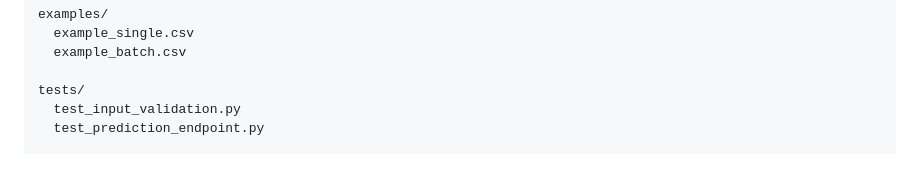
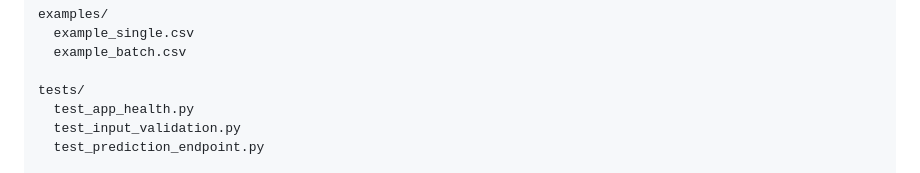
Before and after one commit to victorhph8/zTSkut, a Markdown page: README.md, the part around the change. Drawn GitHub-style.

```diff
--- a/README.md
+++ b/README.md
@@ -65,6 +65,7 @@ examples/
   example_batch.csv
 
 tests/
+  test_app_health.py
   test_input_validation.py
   test_prediction_endpoint.py
 
```
